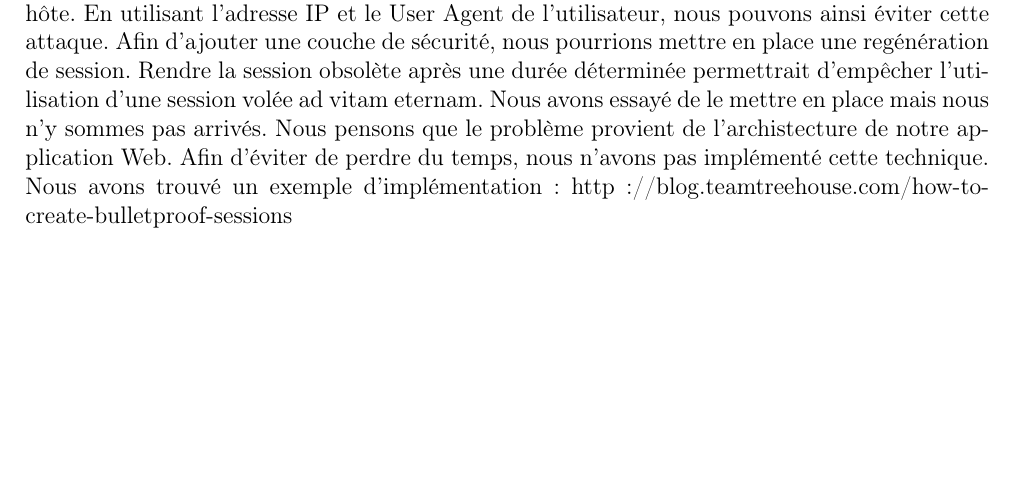
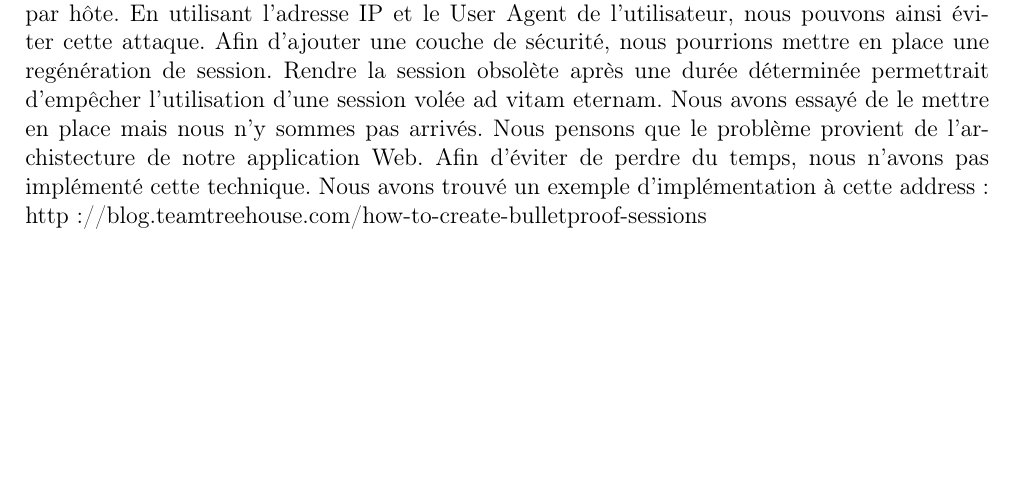
Before and after one commit to lassalleloan/WeChat, a LaTeX document (rapport/template_heig.tex): part of page 20 of 20, cut so that both start at the same text. Compiled offline with pdfLaTeX.

Commit message:
Finish a sentence

```diff
--- a/rapport/template_heig.tex
+++ b/rapport/template_heig.tex
@@ -816,7 +816,7 @@ Nous avons décidé de ne pas mettre en place cette technique au sein de l'appli
 
 Afin d'éviter le vol de session, il serait utile de mettre en place un vérouillage de la session par hôte. En utilisant l'adresse IP et le User Agent de l'utilisateur, nous pouvons ainsi éviter cette attaque. Afin d'ajouter une couche de sécurité, nous pourrions mettre en place une regénération de session. Rendre la session obsolète après une durée déterminée permettrait d'empêcher l'utilisation d'une session volée ad vitam eternam.
 Nous avons essayé de le mettre en place mais nous n'y sommes pas arrivés. Nous pensons que le problème provient de l'archistecture de notre application Web. Afin d'éviter de perdre du temps, nous n'avons pas implémenté cette technique.
-Nous avons trouvé un exemple d'implémentation :
+Nous avons trouvé un exemple d'implémentation à cette address :
 http://blog.teamtreehouse.com/how-to-create-bulletproof-sessions
 
 \end{document}
```
